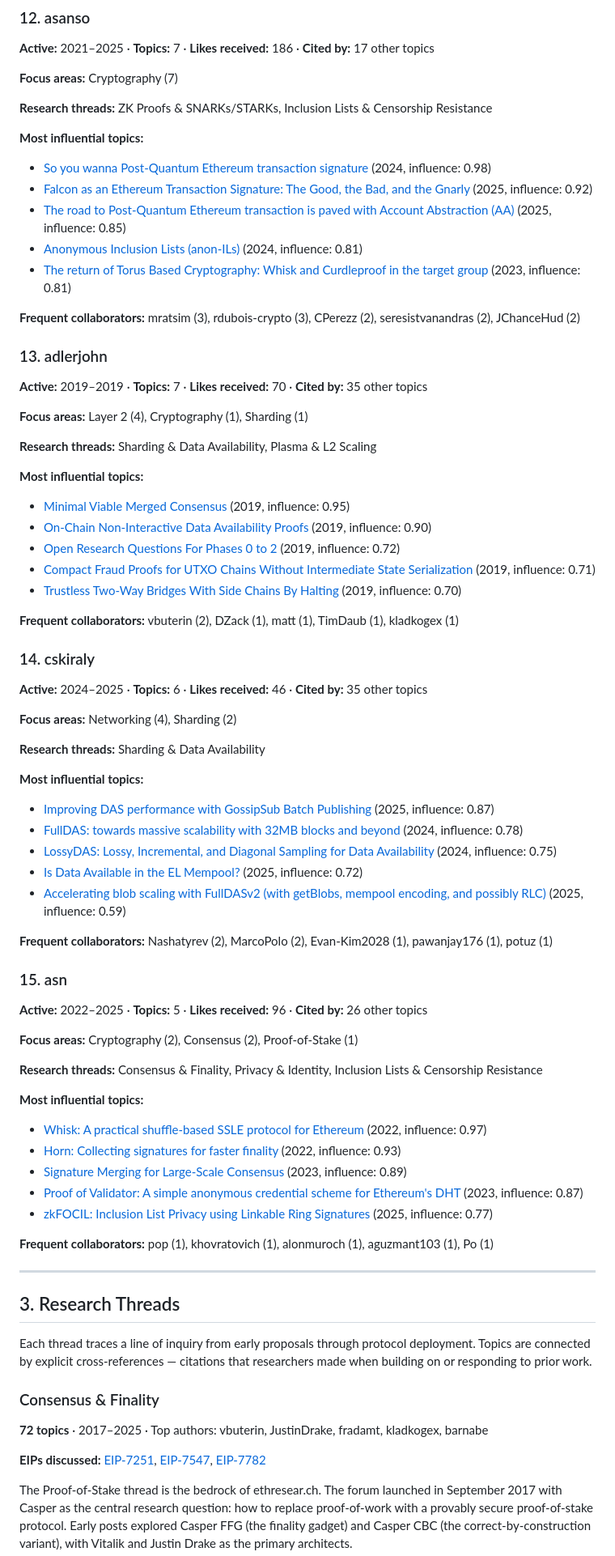
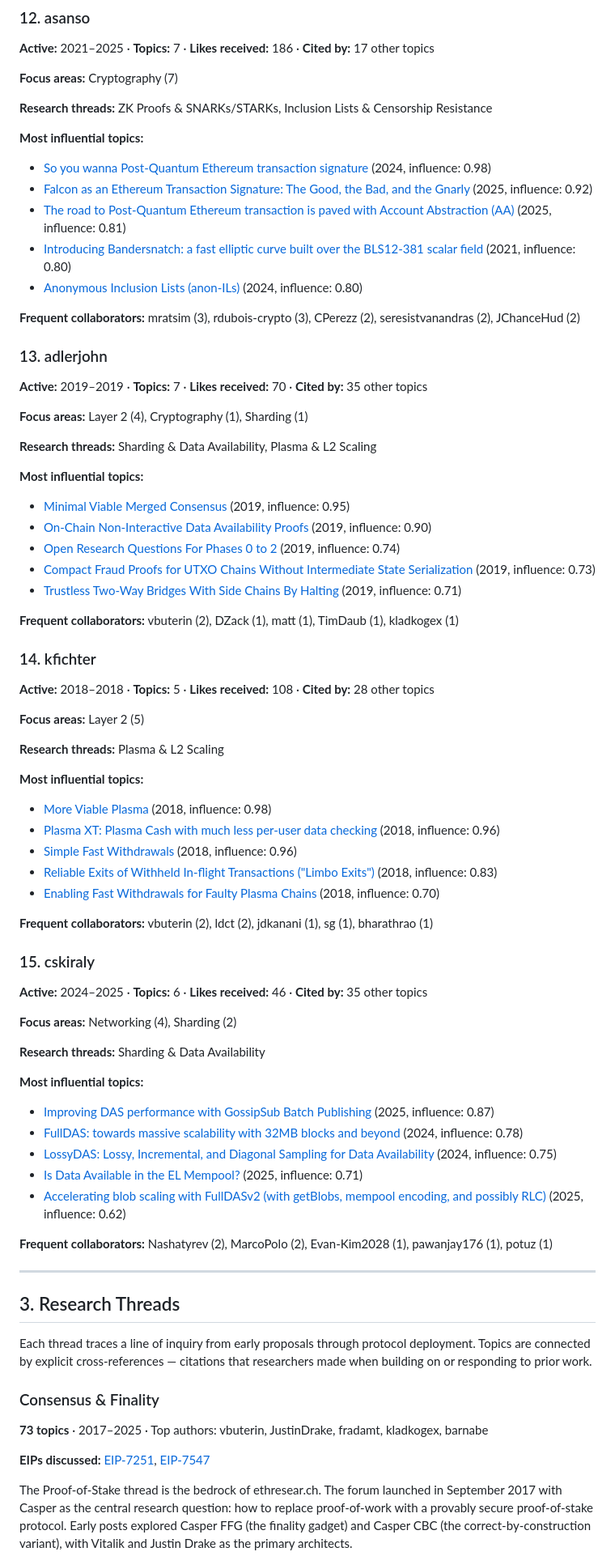
Before and after one commit to fradamt/evolution-map, a Markdown page: evolution-map.md, the part around one of its changes. Shown at 81% size. Drawn GitHub-style.

Commit message:
Regenerate outputs with validation fixes
Co-Authored-By: Claude Opus 4.6 <noreply@anthropic.com>

```diff
--- a/evolution-map.md
+++ b/evolution-map.md
@@ -220,9 +220,9 @@ Mike Neuder rose to prominence in the 2023–2025 period as a key voice on PBS,
 **Most influential topics:**
 - [So you wanna Post-Quantum Ethereum transaction signature](https://ethresear.ch/t/21291) (2024, influence: 0.98)
 - [Falcon as an Ethereum Transaction Signature: The Good, the Bad, and the Gnarly](https://ethresear.ch/t/21512) (2025, influence: 0.92)
-- [The road to Post-Quantum Ethereum transaction is paved with Account Abstraction (AA)](https://ethresear.ch/t/21783) (2025, influence: 0.85)
-- [Anonymous Inclusion Lists (anon-ILs)](https://ethresear.ch/t/19627) (2024, influence: 0.81)
-- [The return of Torus Based Cryptography: Whisk and Curdleproof in the target group](https://ethresear.ch/t/16678) (2023, influence: 0.81)
+- [The road to Post-Quantum Ethereum transaction is paved with Account Abstraction (AA)](https://ethresear.ch/t/21783) (2025, influence: 0.81)
+- [Introducing Bandersnatch: a fast elliptic curve built over the BLS12-381 scalar field](https://ethresear.ch/t/9957) (2021, influence: 0.80)
+- [Anonymous Inclusion Lists (anon-ILs)](https://ethresear.ch/t/19627) (2024, influence: 0.80)
 
 **Frequent collaborators:** mratsim (3), rdubois-crypto (3), CPerezz (2), seresistvanandras (2), JChanceHud (2)
 
@@ -237,13 +237,30 @@ Mike Neuder rose to prominence in the 2023–2025 period as a key voice on PBS,
 **Most influential topics:**
 - [Minimal Viable Merged Consensus](https://ethresear.ch/t/5617) (2019, influence: 0.95)
 - [On-Chain Non-Interactive Data Availability Proofs](https://ethresear.ch/t/5715) (2019, influence: 0.90)
-- [Open Research Questions For Phases 0 to 2](https://ethresear.ch/t/5871) (2019, influence: 0.72)
-- [Compact Fraud Proofs for UTXO Chains Without Intermediate State Serialization](https://ethresear.ch/t/5885) (2019, influence: 0.71)
-- [Trustless Two-Way Bridges With Side Chains By Halting](https://ethresear.ch/t/5728) (2019, influence: 0.70)
+- [Open Research Questions For Phases 0 to 2](https://ethresear.ch/t/5871) (2019, influence: 0.74)
+- [Compact Fraud Proofs for UTXO Chains Without Intermediate State Serialization](https://ethresear.ch/t/5885) (2019, influence: 0.73)
+- [Trustless Two-Way Bridges With Side Chains By Halting](https://ethresear.ch/t/5728) (2019, influence: 0.71)
 
 **Frequent collaborators:** vbuterin (2), DZack (1), matt (1), TimDaub (1), kladkogex (1)
 
-### 14. cskiraly
+### 14. kfichter
+
+**Active:** 2018–2018 · **Topics:** 5 · **Likes received:** 108 · **Cited by:** 28 other topics
+
+**Focus areas:** Layer 2 (5)
+
+**Research threads:** Plasma & L2 Scaling
+
+**Most influential topics:**
+- [More Viable Plasma](https://ethresear.ch/t/2160) (2018, influence: 0.98)
+- [Plasma XT: Plasma Cash with much less per-user data checking](https://ethresear.ch/t/1926) (2018, influence: 0.96)
+- [Simple Fast Withdrawals](https://ethresear.ch/t/2128) (2018, influence: 0.96)
+- [Reliable Exits of Withheld In-flight Transactions ("Limbo Exits")](https://ethresear.ch/t/1901) (2018, influence: 0.83)
+- [Enabling Fast Withdrawals for Faulty Plasma Chains](https://ethresear.ch/t/2909) (2018, influence: 0.70)
+
+**Frequent collaborators:** vbuterin (2), ldct (2), jdkanani (1), sg (1), bharathrao (1)
+
+### 15. cskiraly
 
 **Active:** 2024–2025 · **Topics:** 6 · **Likes received:** 46 · **Cited by:** 35 other topics
 
@@ -255,27 +272,10 @@ Mike Neuder rose to prominence in the 2023–2025 period as a key voice on PBS,
 - [Improving DAS performance with GossipSub Batch Publishing](https://ethresear.ch/t/21713) (2025, influence: 0.87)
 - [FullDAS: towards massive scalability with 32MB blocks and beyond](https://ethresear.ch/t/19529) (2024, influence: 0.78)
 - [LossyDAS: Lossy, Incremental, and Diagonal Sampling for Data Availability](https://ethresear.ch/t/18963) (2024, influence: 0.75)
-- [Is Data Available in the EL Mempool?](https://ethresear.ch/t/22329) (2025, influence: 0.72)
-- [Accelerating blob scaling with FullDASv2 (with getBlobs, mempool encoding, and possibly RLC)](https://ethresear.ch/t/22477) (2025, influence: 0.59)
+- [Is Data Available in the EL Mempool?](https://ethresear.ch/t/22329) (2025, influence: 0.71)
+- [Accelerating blob scaling with FullDASv2 (with getBlobs, mempool encoding, and possibly RLC)](https://ethresear.ch/t/22477) (2025, influence: 0.62)
 
 **Frequent collaborators:** Nashatyrev (2), MarcoPolo (2), Evan-Kim2028 (1), pawanjay176 (1), potuz (1)
-
-### 15. asn
-
-**Active:** 2022–2025 · **Topics:** 5 · **Likes received:** 96 · **Cited by:** 26 other topics
-
-**Focus areas:** Cryptography (2), Consensus (2), Proof-of-Stake (1)
-
-**Research threads:** Consensus & Finality, Privacy & Identity, Inclusion Lists & Censorship Resistance
-
-**Most influential topics:**
-- [Whisk: A practical shuffle-based SSLE protocol for Ethereum](https://ethresear.ch/t/11763) (2022, influence: 0.97)
-- [Horn: Collecting signatures for faster finality](https://ethresear.ch/t/14219) (2022, influence: 0.93)
-- [Signature Merging for Large-Scale Consensus](https://ethresear.ch/t/17386) (2023, influence: 0.89)
-- [Proof of Validator: A simple anonymous credential scheme for Ethereum's DHT](https://ethresear.ch/t/16454) (2023, influence: 0.87)
-- [zkFOCIL: Inclusion List Privacy using Linkable Ring Signatures](https://ethresear.ch/t/21688) (2025, influence: 0.77)
-
-**Frequent collaborators:** pop (1), khovratovich (1), alonmuroch (1), aguzmant103 (1), Po (1)
 
 ---
 
@@ -285,9 +285,9 @@ Each thread traces a line of inquiry from early proposals through protocol deplo
 
 ### Consensus & Finality
 
-**72 topics** · 2017–2025 · Top authors: vbuterin, JustinDrake, fradamt, kladkogex, barnabe
+**73 topics** · 2017–2025 · Top authors: vbuterin, JustinDrake, fradamt, kladkogex, barnabe
 
-**EIPs discussed:** [EIP-7251](https://eips.ethereum.org/EIPS/eip-7251), [EIP-7547](https://eips.ethereum.org/EIPS/eip-7547), [EIP-7782](https://eips.ethereum.org/EIPS/eip-7782)
+**EIPs discussed:** [EIP-7251](https://eips.ethereum.org/EIPS/eip-7251), [EIP-7547](https://eips.ethereum.org/EIPS/eip-7547)
 
 The Proof-of-Stake thread is the bedrock of ethresear.ch. The forum launched in September 2017 with Casper as the central research question: how to replace proof-of-work with a provably secure proof-of-stake protocol. Early posts explored Casper FFG (the finality gadget) and Casper CBC (the correct-by-construction variant), with Vitalik and Justin Drake as the primary architects.
 
```
Also changed, not shown: other parts of evolution-map.md (+166 -166 lines).
